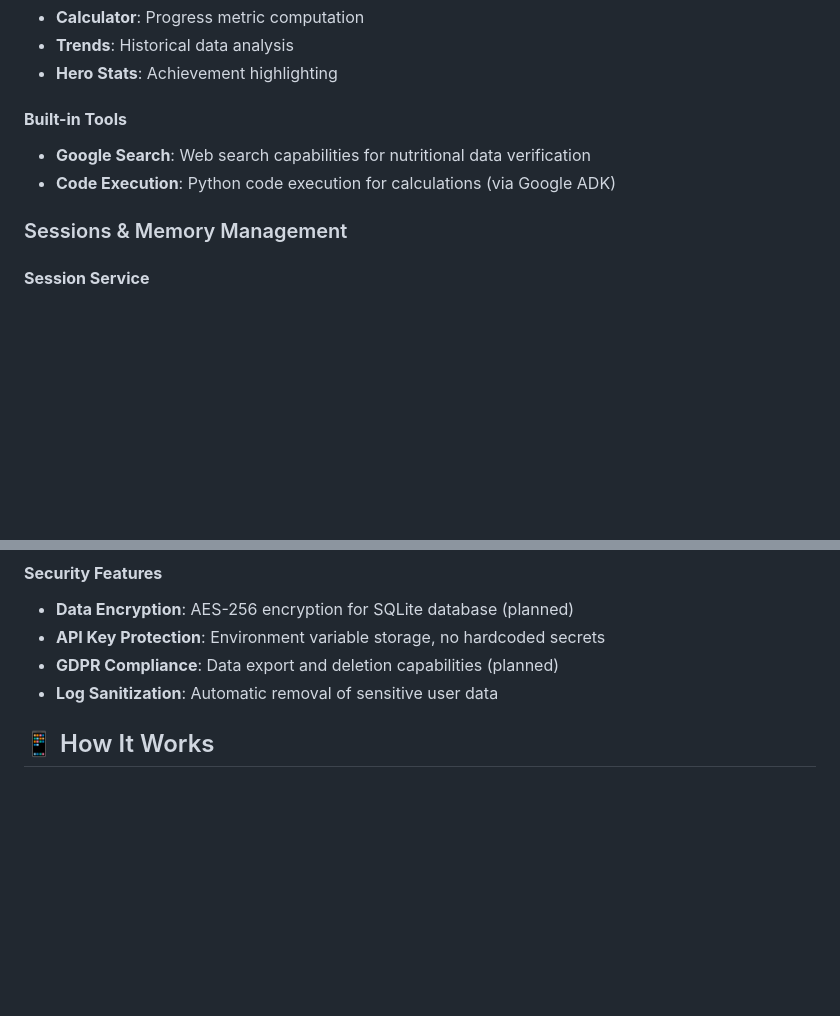
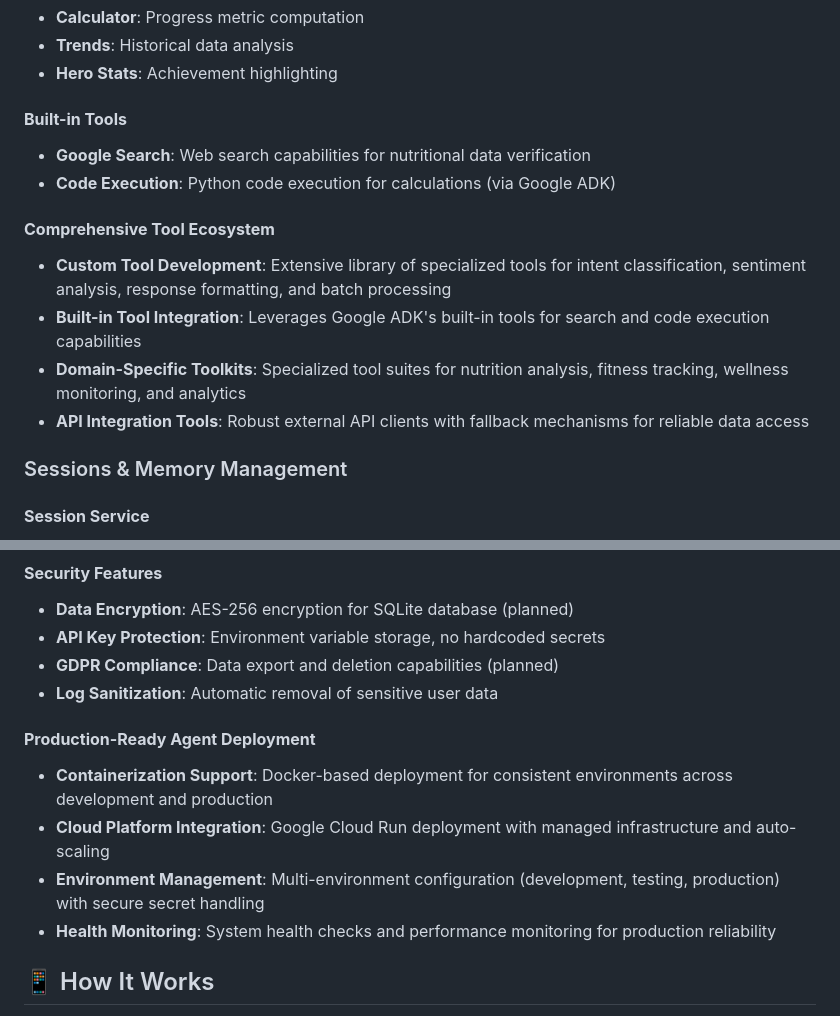
Before and after one commit to abdulfarasprojects/Google_X_Kaggle_Capstone, a Markdown page: README.md, 2 parts joined by grey strips. Rendered like a GitHub page; blank space fills up the shorter version.

```diff
--- a/README.md
+++ b/README.md
@@ -618,6 +624,12 @@ All sub-agents are `LlmAgent` instances with domain-specific knowledge and tools
 - **Google Search**: Web search capabilities for nutritional data verification
 - **Code Execution**: Python code execution for calculations (via Google ADK)
 
+#### **Comprehensive Tool Ecosystem**
+- **Custom Tool Development**: Extensive library of specialized tools for intent classification, sentiment analysis, response formatting, and batch processing
+- **Built-in Tool Integration**: Leverages Google ADK's built-in tools for search and code execution capabilities
+- **Domain-Specific Toolkits**: Specialized tool suites for nutrition analysis, fitness tracking, wellness monitoring, and analytics
+- **API Integration Tools**: Robust external API clients with fallback mechanisms for reliable data access
+
 ### Sessions & Memory Management
 
 #### **Session Service**
@@ -685,6 +715,12 @@ All sub-agents are `LlmAgent` instances with domain-specific knowledge and tools
 - **API Key Protection**: Environment variable storage, no hardcoded secrets
 - **GDPR Compliance**: Data export and deletion capabilities (planned)
 - **Log Sanitization**: Automatic removal of sensitive user data
+
+#### **Production-Ready Agent Deployment**
+- **Containerization Support**: Docker-based deployment for consistent environments across development and production
+- **Cloud Platform Integration**: Google Cloud Run deployment with managed infrastructure and auto-scaling
+- **Environment Management**: Multi-environment configuration (development, testing, production) with secure secret handling
+- **Health Monitoring**: System health checks and performance monitoring for production reliability
 
 ## 📱 How It Works
 
```
Also changed, not shown: other parts of README.md (+24 -0 lines).
